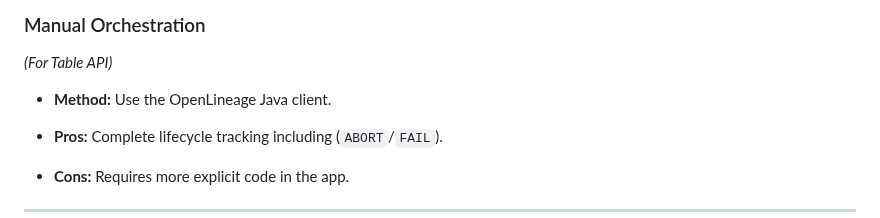
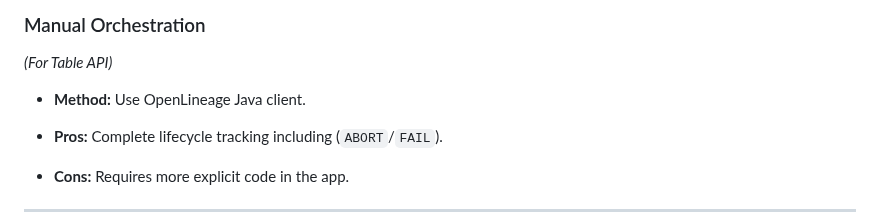
Before and after one commit to factorhouse/factor-publications, a Markdown page: publications/data-lineage/index.md, the part around the change. Drawn GitHub-style.

```diff
--- a/publications/data-lineage/index.md
+++ b/publications/data-lineage/index.md
@@ -165,7 +165,7 @@ _(For DataStream API)_
 
 _(For Table API)_
 
-- **Method:** Use the OpenLineage Java client.
+- **Method:** Use OpenLineage Java client.
 - **Pros:** Complete lifecycle tracking including (`ABORT`/`FAIL`).
 - **Cons:** Requires more explicit code in the app.
 
```
